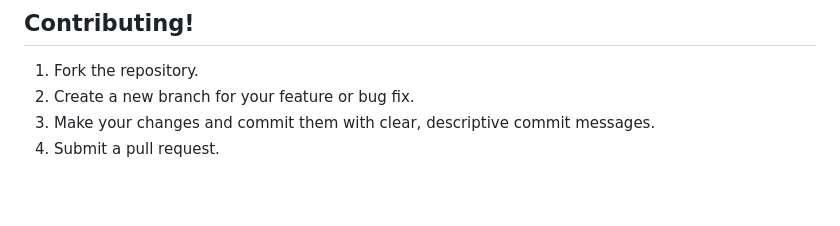
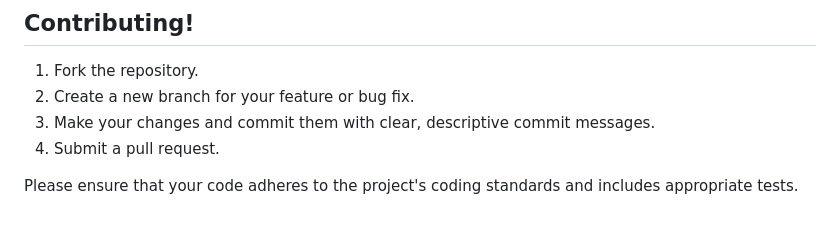
Before and after one commit to AlbertoBarrago/doc-piloot, a Markdown page: README.md, the part around the change. Rendered like a GitHub page; blank space fills up the shorter version.

```diff
--- a/README.md
+++ b/README.md
@@ -114,3 +114,5 @@ doc-pilot/
 2.  Create a new branch for your feature or bug fix.
 3.  Make your changes and commit them with clear, descriptive commit messages.
 4.  Submit a pull request.
+
+Please ensure that your code adheres to the project's coding standards and includes appropriate tests.
```
